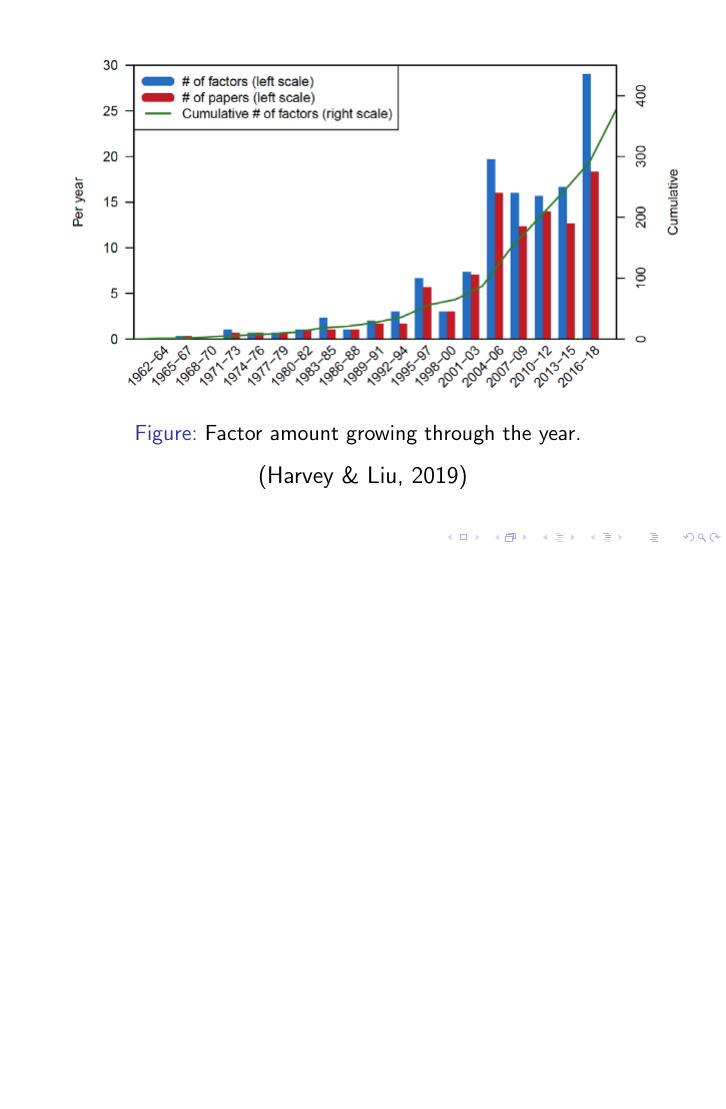
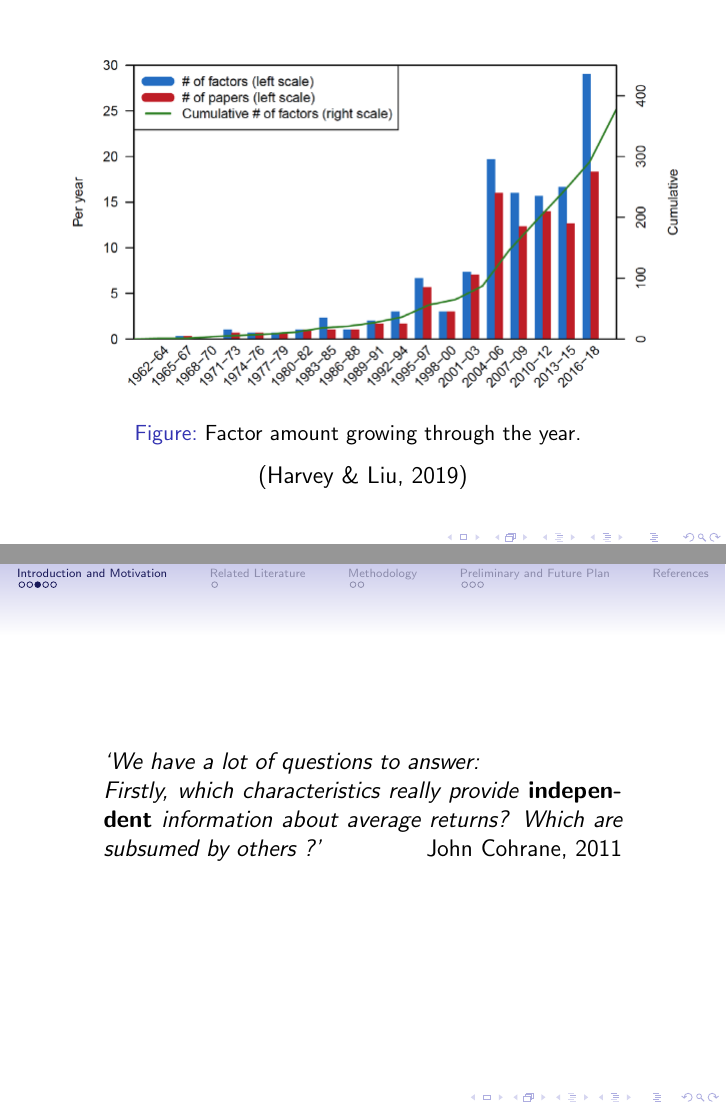
Before and after one commit to OlivenJ/Honours_Research, LaTeX slides (Research Proposal/slide.tex): page 3 of 18 before the commit and pages 3 and 4 of 19 after it, the two joined at a grey line, the shorter picture padded with empty space. Compiled offline with pdfLaTeX.

Commit message:
start preparation for final presentation add one page of Cohrane's speaking

```diff
--- a/Research Proposal/slide.tex
+++ b/Research Proposal/slide.tex
@@ -69,7 +80,12 @@ Capital Asset Pricing Model (CAPM) is the benchmark of risk pricing.
 	\end{figure}
 \end{frame}
 
-
+\begin{frame}
+\begin{aquote}{John Cohrane, 2011}
+We have a lot of questions to answer: \\
+Firstly, which characteristics really provide \textbf{independent} information about average returns? Which are subsumed by others ?
+\end{aquote}
+\end{frame}
 
 \begin{frame}
 	\frametitle{Factor Strength}
```
Also changed, not shown: Research Proposal/slide.pdf, Research Proposal/slide.tex (11 more changed lines), 6 other files.
